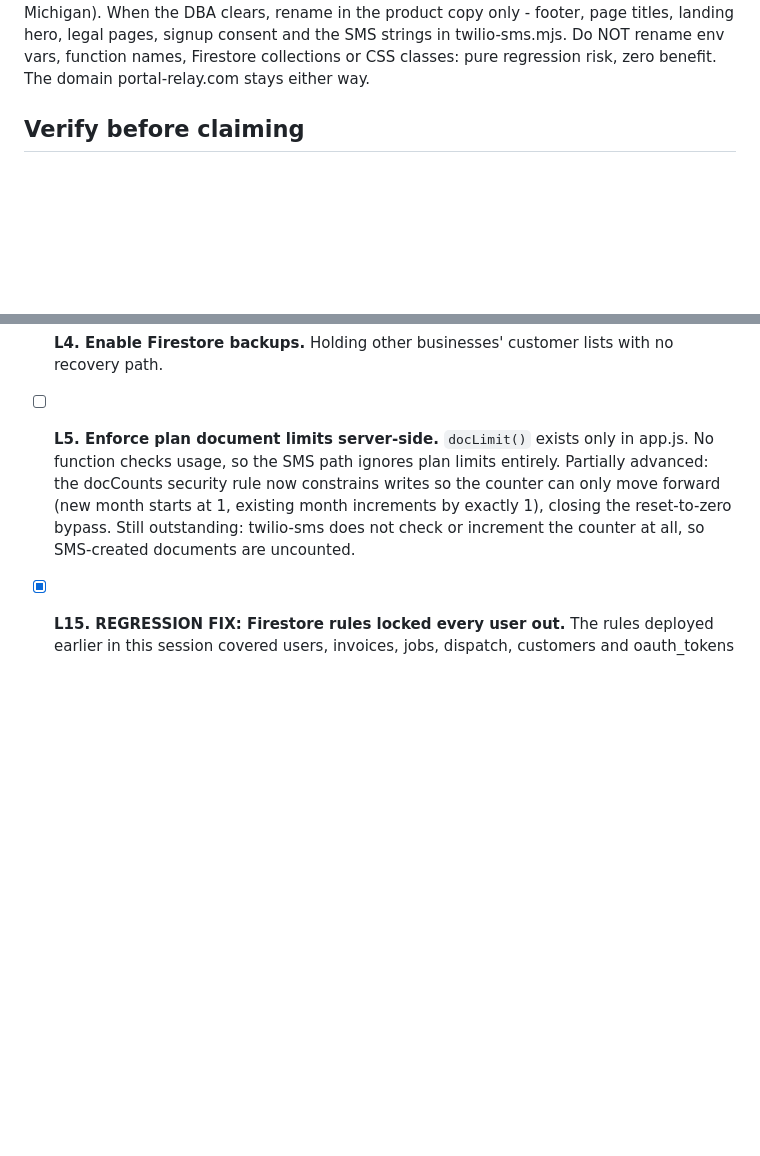
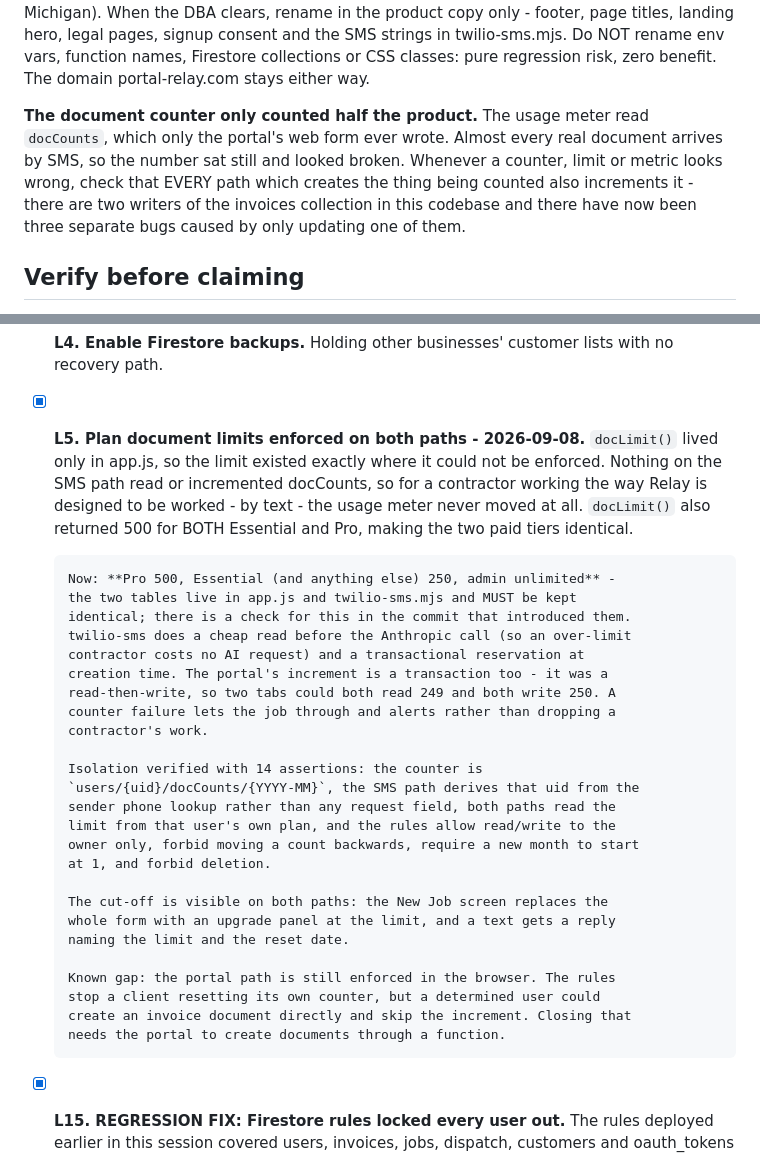
Before and after one commit to RelayAiUSA/relay-portal, a Markdown page: CLAUDE.md, 2 parts joined by grey strips. Rendered like a GitHub page; blank space fills up the shorter version.

Commit message:
docs: L5 complete - plan document limits enforced on both paths
Records the corrected tiers (Pro 500 / Essential 250), the two-path enforcement,
the 14 isolation assertions, the visible cut-off, and the remaining gap (the
portal path is still browser-enforced). Adds a landmine about counters that only
count one of the two writers of the invoices collection.

Co-Authored-By: Claude Opus 5 <noreply@anthropic.com>
Claude-Session: https://claude.ai/code/session_012Do1QP9eomNtaDVoSVYfCG

```diff
--- a/CLAUDE.md
+++ b/CLAUDE.md
@@ -195,6 +195,14 @@ footer, page titles, landing hero, legal pages, signup consent and the SMS
 strings in twilio-sms.mjs. Do NOT rename env vars, function names, Firestore
 collections or CSS classes: pure regression risk, zero benefit. The domain
 portal-relay.com stays either way.
+
+**The document counter only counted half the product.** The usage meter read
+`docCounts`, which only the portal's web form ever wrote. Almost every real
+document arrives by SMS, so the number sat still and looked broken. Whenever a
+counter, limit or metric looks wrong, check that EVERY path which creates the
+thing being counted also increments it - there are two writers of the invoices
+collection in this codebase and there have now been three separate bugs caused
+by only updating one of them.
 
 ## Verify before claiming
 
@@ -397,13 +405,39 @@ note on how it was verified, not just that it was done.
 - [ ] **L4. Enable Firestore backups.**
       Holding other businesses' customer lists with no recovery path.
 
-- [ ] **L5. Enforce plan document limits server-side.**
-      `docLimit()` exists only in app.js. No function checks usage, so the SMS
-      path ignores plan limits entirely. Partially advanced: the docCounts
-      security rule now constrains writes so the counter can only move forward
-      (new month starts at 1, existing month increments by exactly 1), closing
-      the reset-to-zero bypass. Still outstanding: twilio-sms does not check or
-      increment the counter at all, so SMS-created documents are uncounted.
+- [x] **L5. Plan document limits enforced on both paths - 2026-09-08.**
+      `docLimit()` lived only in app.js, so the limit existed exactly where it
+      could not be enforced. Nothing on the SMS path read or incremented
+      docCounts, so for a contractor working the way Relay is designed to be
+      worked - by text - the usage meter never moved at all. `docLimit()` also
+      returned 500 for BOTH Essential and Pro, making the two paid tiers
+      identical.
+
+      Now: **Pro 500, Essential (and anything else) 250, admin unlimited** -
+      the two tables live in app.js and twilio-sms.mjs and MUST be kept
+      identical; there is a check for this in the commit that introduced them.
+      twilio-sms does a cheap read before the Anthropic call (so an over-limit
+      contractor costs no AI request) and a transactional reservation at
+      creation time. The portal's increment is a transaction too - it was a
+      read-then-write, so two tabs could both read 249 and both write 250. A
+      counter failure lets the job through and alerts rather than dropping a
+      contractor's work.
+
+      Isolation verified with 14 assertions: the counter is
+      `users/{uid}/docCounts/{YYYY-MM}`, the SMS path derives that uid from the
+      sender phone lookup rather than any request field, both paths read the
+      limit from that user's own plan, and the rules allow read/write to the
+      owner only, forbid moving a count backwards, require a new month to start
+      at 1, and forbid deletion.
+
+      The cut-off is visible on both paths: the New Job screen replaces the
+      whole form with an upgrade panel at the limit, and a text gets a reply
+      naming the limit and the reset date.
+
+      Known gap: the portal path is still enforced in the browser. The rules
+      stop a client resetting its own counter, but a determined user could
+      create an invoice document directly and skip the increment. Closing that
+      needs the portal to create documents through a function.
 
 - [x] **L15. REGRESSION FIX: Firestore rules locked every user out.**
       The rules deployed earlier in this session covered users, invoices, jobs,
```
